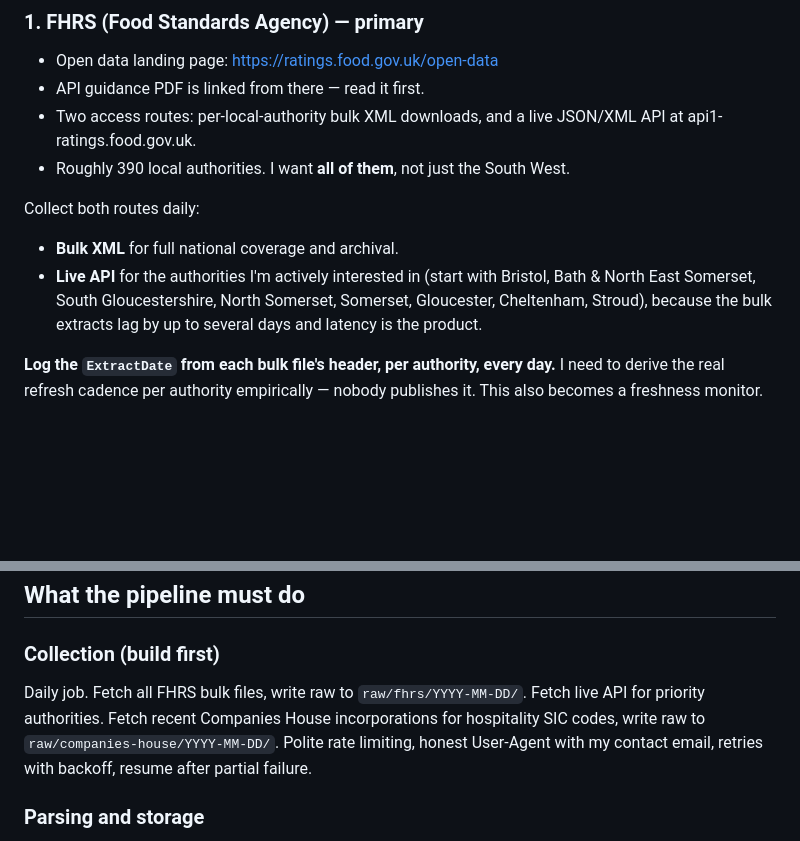
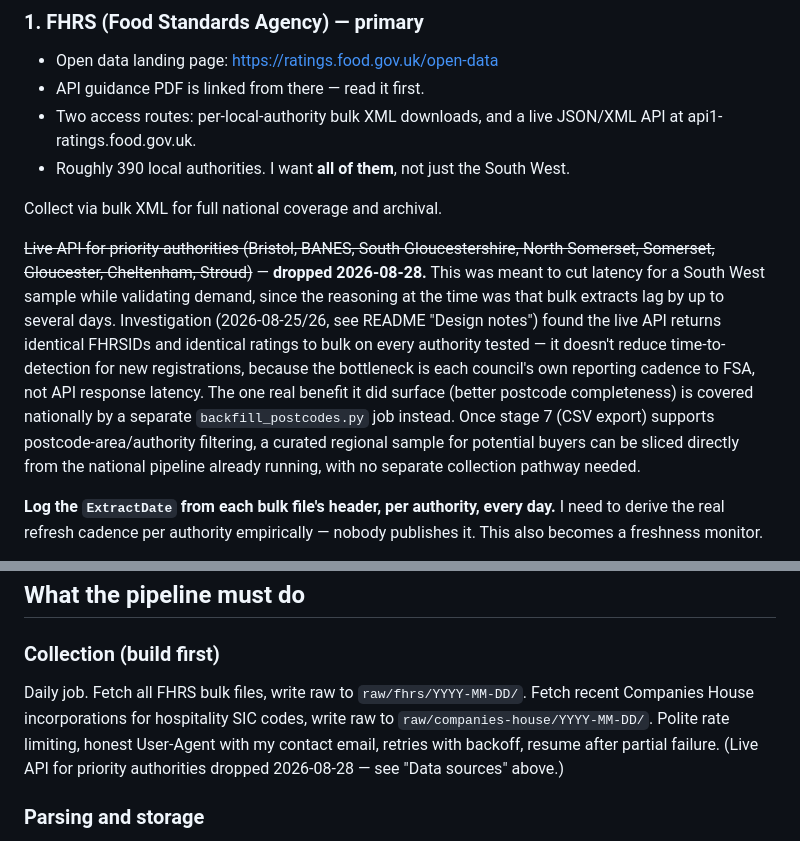
Before and after one commit to addowset/FSA-Data-Pipeline, a Markdown page: CLAUDE.md, 2 parts joined by grey strips. Drawn GitHub-style; blank space fills up the shorter version.

Commit message:
Drop live-API-for-priority-authorities from the brief
Discussed with the user 2026-08-28: this item was likely a temporary
measure to get sample data to potential buyers while validating demand,
not a permanent requirement. Dropping it is also supported by evidence
already gathered, not just the changed purpose -- the live-API
investigation (2026-08-25/26) already found identical FHRSIDs and
ratings between live and bulk on every authority tested, so it wouldn't
have delivered the latency win it was originally for anyway.

The two things it could still be doing are both covered more generally
by what's since been built: postcode completeness by
backfill_postcodes.py (national, not just 8 authorities), and a curated
regional sample for buyers by stage 7's planned filtering on the
national feed that's already running with real classified output.

Updated CLAUDE.md (the brief itself) with a dated strikethrough note
rather than silently deleting the requirement, and the README's status/
design notes to match.

Co-Authored-By: Claude Sonnet 5 <noreply@anthropic.com>

```diff
--- a/CLAUDE.md
+++ b/CLAUDE.md
@@ -62,13 +62,23 @@ I publish anything.
 - Roughly 390 local authorities. I want **all of them**, not just the
   South West.
 
-Collect both routes daily:
+Collect via bulk XML for full national coverage and archival.
 
-- **Bulk XML** for full national coverage and archival.
-- **Live API** for the authorities I'm actively interested in (start with
-  Bristol, Bath & North East Somerset, South Gloucestershire, North
-  Somerset, Somerset, Gloucester, Cheltenham, Stroud), because the bulk
-  extracts lag by up to several days and latency is the product.
+~~Live API for priority authorities (Bristol, BANES, South
+Gloucestershire, North Somerset, Somerset, Gloucester, Cheltenham,
+Stroud)~~ — **dropped 2026-08-28.** This was meant to cut latency for a
+South West sample while validating demand, since the reasoning at the
+time was that bulk extracts lag by up to several days. Investigation
+(2026-08-25/26, see README "Design notes") found the live API returns
+identical FHRSIDs and identical ratings to bulk on every authority
+tested — it doesn't reduce time-to-detection for new registrations,
+because the bottleneck is each council's own reporting cadence to FSA,
+not API response latency. The one real benefit it did surface (better
+postcode completeness) is covered nationally by a separate
+`backfill_postcodes.py` job instead. Once stage 7 (CSV export) supports
+postcode-area/authority filtering, a curated regional sample for
+potential buyers can be sliced directly from the national pipeline
+already running, with no separate collection pathway needed.
 
 **Log the `ExtractDate` from each bulk file's header, per authority, every
 day.** I need to derive the real refresh cadence per authority empirically —
@@ -98,10 +108,11 @@ Note: `RatingValue` can be a number or a string such as "AwaitingInspection",
 
 ### Collection (build first)
 Daily job. Fetch all FHRS bulk files, write raw to `raw/fhrs/YYYY-MM-DD/`.
-Fetch live API for priority authorities. Fetch recent Companies House
-incorporations for hospitality SIC codes, write raw to
-`raw/companies-house/YYYY-MM-DD/`. Polite rate limiting, honest User-Agent
-with my contact email, retries with backoff, resume after partial failure.
+Fetch recent Companies House incorporations for hospitality SIC codes,
+write raw to `raw/companies-house/YYYY-MM-DD/`. Polite rate limiting,
+honest User-Agent with my contact email, retries with backoff, resume
+after partial failure. (Live API for priority authorities dropped
+2026-08-28 — see "Data sources" above.)
 
 ### Parsing and storage
 Parse raw into a local database. SQLite is fine to start; tell me if you
```
Also changed, not shown: README.md (+19 -2 lines).
